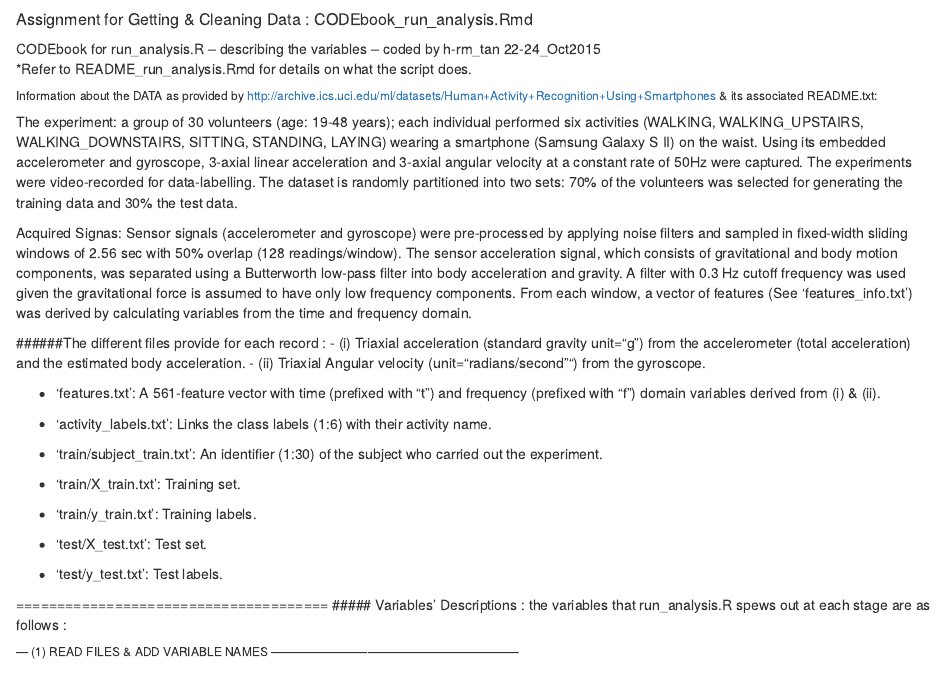
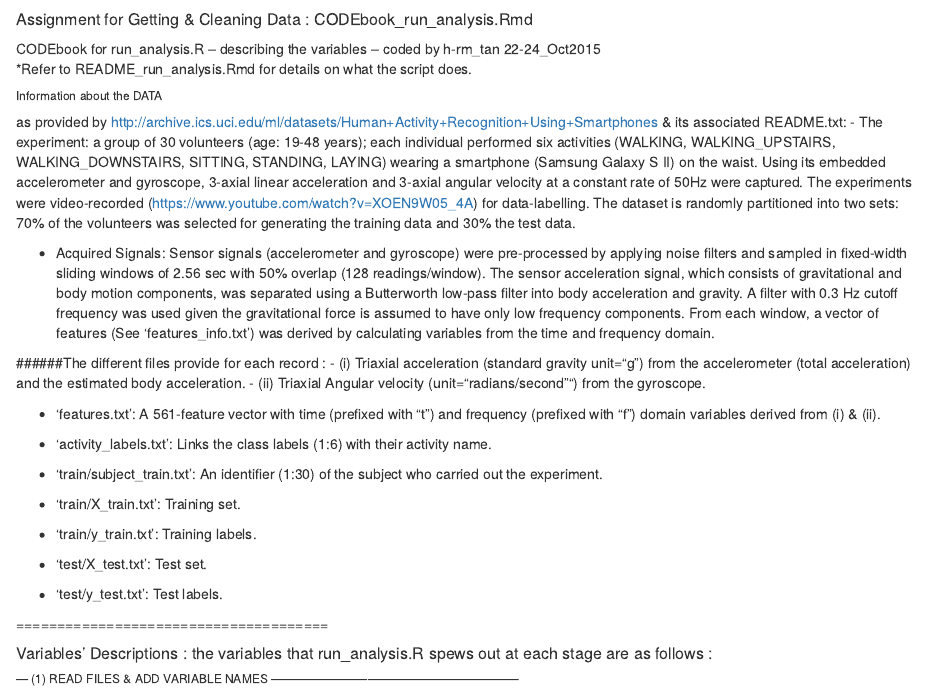
Before and after one commit to hengrumay/getNcleanData_CourseProject, an R Markdown document (CODEbook_run_analysis.Rmd): the page in a window 1100 px wide, from its top. Rendered offline with R 4.5, knitr and Pandoc, with nearby package versions; some code elsewhere in the file could not run offline; long lines of code are wrapped.

Commit message:
update CODEbook_run_analysis.Rmd checkChange22

```diff
--- a/CODEbook_run_analysis.Rmd
+++ b/CODEbook_run_analysis.Rmd
@@ -3,10 +3,11 @@
 CODEbook for run_analysis.R -- describing the variables -- coded by h-rm_tan 22-24_Oct2015
 <br>*Refer to README_run_analysis.Rmd for details on what the script does.
 
-###### Information about the DATA as provided by  http://archive.ics.uci.edu/ml/datasets/Human+Activity+Recognition+Using+Smartphones & its associated README.txt:
-The experiment: a group of 30 volunteers (age: 19-48 years); each individual performed six activities (WALKING, WALKING_UPSTAIRS, WALKING_DOWNSTAIRS, SITTING, STANDING, LAYING) wearing a smartphone (Samsung Galaxy S II) on the waist. Using its embedded accelerometer and gyroscope, 3-axial linear acceleration and 3-axial angular velocity at a constant rate of 50Hz were captured. The experiments were video-recorded for data-labelling. The dataset is randomly partitioned into two sets: 70% of the volunteers was selected for generating the training data and 30% the test data.
+###### Information about the DATA
+as provided by  http://archive.ics.uci.edu/ml/datasets/Human+Activity+Recognition+Using+Smartphones & its associated README.txt:
+- The experiment: a group of 30 volunteers (age: 19-48 years); each individual performed six activities (WALKING, WALKING_UPSTAIRS, WALKING_DOWNSTAIRS, SITTING, STANDING, LAYING) wearing a smartphone (Samsung Galaxy S II) on the waist. Using its embedded accelerometer and gyroscope, 3-axial linear acceleration and 3-axial angular velocity at a constant rate of 50Hz were captured. The experiments were video-recorded (https://www.youtube.com/watch?v=XOEN9W05_4A) for data-labelling. The dataset is randomly partitioned into two sets: 70% of the volunteers was selected for generating the training data and 30% the test data.
 
-Acquired Signas: Sensor signals (accelerometer and gyroscope) were pre-processed by applying noise filters and sampled in fixed-width sliding windows of 2.56 sec with 50% overlap (128 readings/window). The sensor acceleration signal, which consists of gravitational and body motion components, was separated using a Butterworth low-pass filter into body acceleration and gravity. A filter with 0.3 Hz cutoff frequency was used given the gravitational force is assumed to have only low frequency components. From each window, a vector of features (See 'features_info.txt') was derived by calculating variables from the time and frequency domain.
+- Acquired Signals: Sensor signals (accelerometer and gyroscope) were pre-processed by applying noise filters and sampled in fixed-width sliding windows of 2.56 sec with 50% overlap (128 readings/window). The sensor acceleration signal, which consists of gravitational and body motion components, was separated using a Butterworth low-pass filter into body acceleration and gravity. A filter with 0.3 Hz cutoff frequency was used given the gravitational force is assumed to have only low frequency components. From each window, a vector of features (See 'features_info.txt') was derived by calculating variables from the time and frequency domain.
 
 ######The different files provide for each record :
 - (i) Triaxial acceleration (standard gravity unit="g") from the accelerometer (total acceleration) and the estimated body acceleration.
```
Also changed, not shown: CODEbook_run_analysis.Rmd (2 more changed lines).
